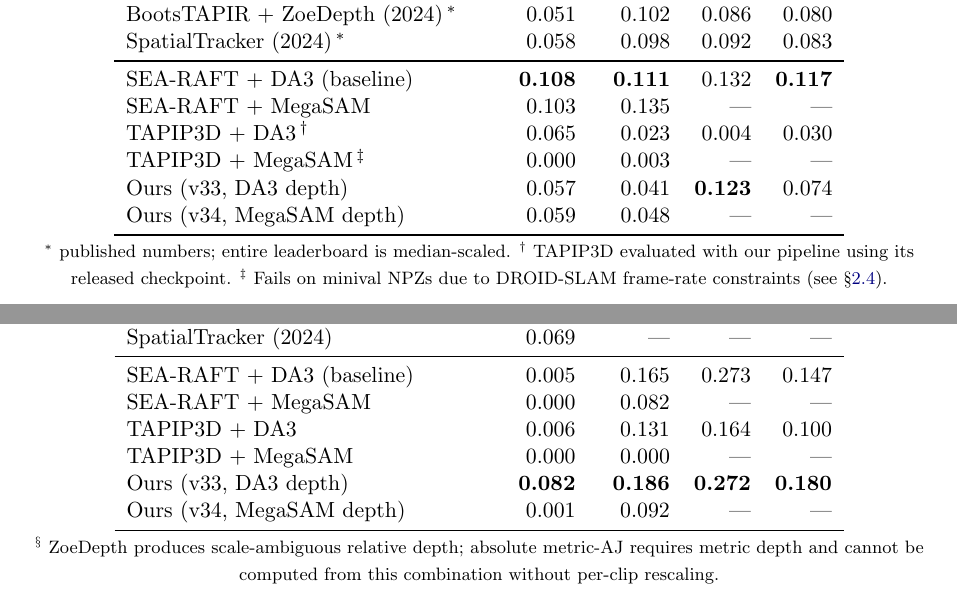
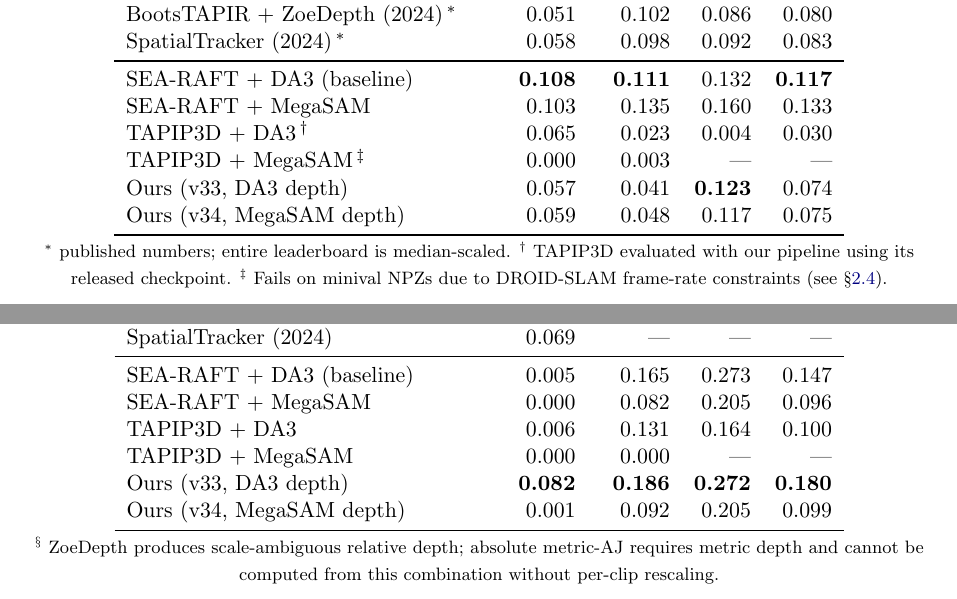
Before and after one commit to MasahiroOgawa/largescale3Dreconstruction_using_SSM, a LaTeX document (doc/vmamba3_3dpointtrack/vmamba3_3dpointtrack.tex): two parts of pages 4 and 5 of 8, joined at a grey line, cut so that both start at the same text. Compiled offline with pdfLaTeX.

Commit message:
feat(eval): ADT MegaSAM stride=2 eval complete; update figures and tables
SEA-RAFT+MegaSAM ADT: normalised=16.0%, absolute=20.5%
v34 (MegaSAM+Mamba3SSD) ADT: normalised=11.7%, absolute=20.5%

Fixes: H5 files were 150 frames (stride=2); upsampled to 300 via np.repeat
before re-extracting depth NPZs. Both evals then ran sequentially to avoid OOM.

Updates plot_6method_comparison.py to merge ADT s2 results with drivetrack/pstudio.
All --- cells in tab:median and tab:abs now filled except TAPIP3D+MegaSAM ADT.
v33 remains best on absolute metric across all subsets (mean 0.180 vs next 0.100).

Co-Authored-By: Claude Sonnet 4.6 <noreply@anthropic.com>

```diff
--- a/doc/vmamba3_3dpointtrack/vmamba3_3dpointtrack.tex
+++ b/doc/vmamba3_3dpointtrack/vmamba3_3dpointtrack.tex
@@ -267,11 +267,11 @@ BootsTAPIR + ZoeDepth (2024)\,$^{*}$ & 0.051 & 0.102 & 0.086 & 0.080 \\
 SpatialTracker (2024)\,$^{*}$        & 0.058 & 0.098 & 0.092 & 0.083 \\
 \midrule
 SEA-RAFT + DA3 (baseline)      & \textbf{0.108} & \textbf{0.111} & 0.132 & \textbf{0.117} \\
-SEA-RAFT + MegaSAM             & 0.103 & 0.135 & ---   & ---   \\
+SEA-RAFT + MegaSAM             & 0.103 & 0.135 & 0.160 & 0.133 \\
 TAPIP3D + DA3\,$^{\dagger}$    & 0.065 & 0.023 & 0.004 & 0.030 \\
 TAPIP3D + MegaSAM\,$^{\ddagger}$ & 0.000 & 0.003 & ---   & ---   \\
 Ours (v33, DA3 depth)          & 0.057 & 0.041 & \textbf{0.123} & 0.074 \\
-Ours (v34, MegaSAM depth)      & 0.059 & 0.048 & ---   & ---   \\
+Ours (v34, MegaSAM depth)      & 0.059 & 0.048 & 0.117 & 0.075 \\
 \bottomrule
 \end{tabular}
 \\[2pt]
@@ -306,11 +306,11 @@ BootsTAPIR + ZoeDepth (2024)\,$^{\S}$ & ---   & ---   & ---   & ---   \\
 SpatialTracker (2024)                 & 0.069 & ---   & ---   & ---   \\
 \midrule
 SEA-RAFT + DA3 (baseline)  & 0.005 & 0.165 & 0.273 & 0.147 \\
-SEA-RAFT + MegaSAM         & 0.000 & 0.082 & ---   & ---   \\
+SEA-RAFT + MegaSAM         & 0.000 & 0.082 & 0.205 & 0.096 \\
 TAPIP3D + DA3              & 0.006 & 0.131 & 0.164 & 0.100 \\
 TAPIP3D + MegaSAM          & 0.000 & 0.000 & ---   & ---   \\
 Ours (v33, DA3 depth)      & \textbf{0.082} & \textbf{0.186} & \textbf{0.272} & \textbf{0.180} \\
-Ours (v34, MegaSAM depth)  & 0.001 & 0.092 & ---   & ---   \\
+Ours (v34, MegaSAM depth)  & 0.001 & 0.092 & 0.205 & 0.099 \\
 \bottomrule
 \end{tabular}
 \\[2pt]
```
Also changed, not shown: 1 other file.
